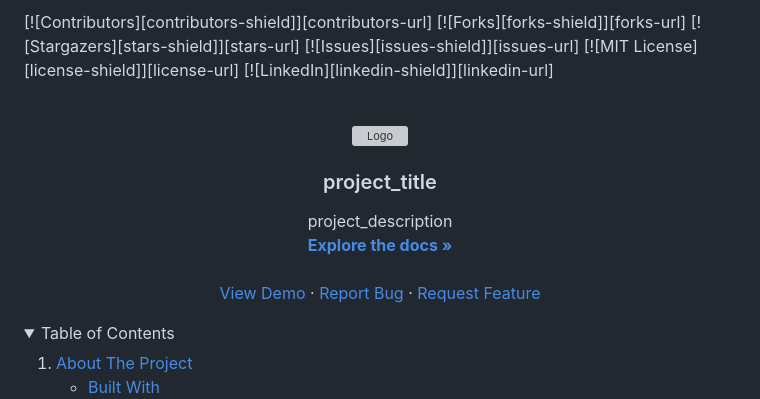
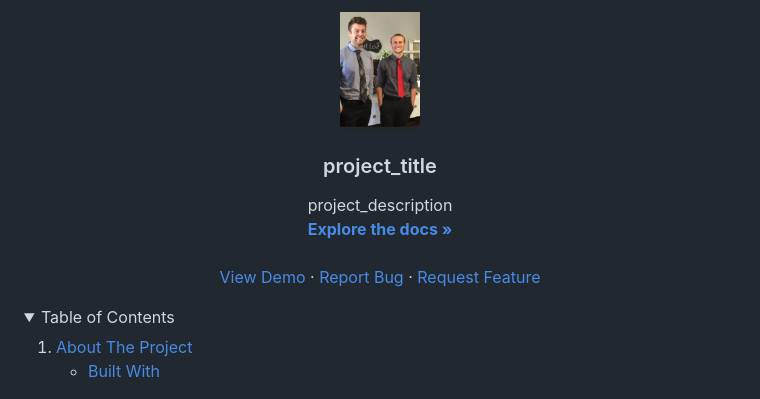
Before and after one commit to Wyatt5454/django-learn, a Markdown page: README.MD, the part around the change. Rendered like a GitHub page; pictures changed too: photo.jpg (added); folded sections open; grey boxes are pictures that could not be loaded.

Commit message:
fixing readme cause hwy not

```diff
--- a/README.MD
+++ b/README.MD
@@ -19,18 +19,11 @@
 *** https://www.markdownguide.org/basic-syntax/#reference-style-links
 -->
 
-[![Contributors][contributors-shield]][contributors-url]
-[![Forks][forks-shield]][forks-url]
-[![Stargazers][stars-shield]][stars-url]
-[![Issues][issues-shield]][issues-url]
-[![MIT License][license-shield]][license-url]
-[![LinkedIn][linkedin-shield]][linkedin-url]
-
 <!-- PROJECT LOGO -->
 <br />
 <div align="center">
   <a href="https://github.com/github_username/repo_name">
-    <img src="images/logo.png" alt="Logo" width="80" height="80">
+    <img src="photo.jpg" alt="Logo" width="80" height="80">
   </a>
 
 <h3 align="center">project_title</h3>
```
